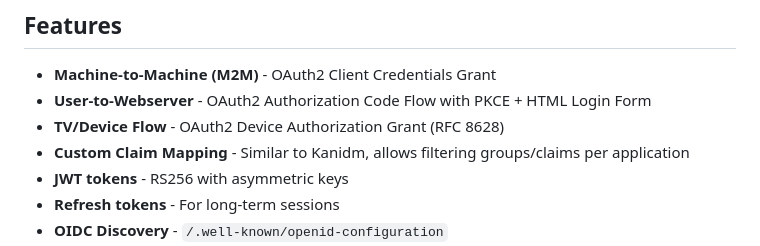
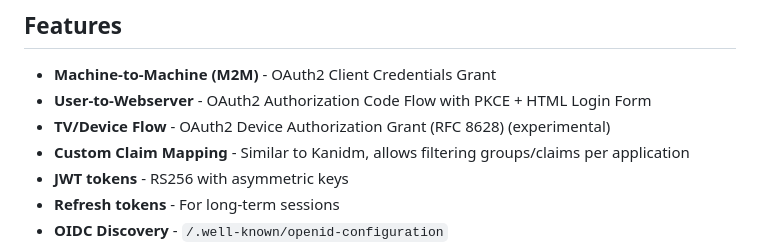
Before and after one commit to martinmares/simple-idm-server, a Markdown page: README.md, the part around the change. GitHub-like rendering.

```diff
--- a/README.md
+++ b/README.md
@@ -6,7 +6,7 @@ A simple OAuth2/OIDC Identity Provider Server written in Rust.
 
 - **Machine-to-Machine (M2M)** - OAuth2 Client Credentials Grant
 - **User-to-Webserver** - OAuth2 Authorization Code Flow with PKCE + HTML Login Form
-- **TV/Device Flow** - OAuth2 Device Authorization Grant (RFC 8628)
+- **TV/Device Flow** - OAuth2 Device Authorization Grant (RFC 8628) (experimental)
 - **Custom Claim Mapping** - Similar to Kanidm, allows filtering groups/claims per application
 - **JWT tokens** - RS256 with asymmetric keys
 - **Refresh tokens** - For long-term sessions
```
Also changed, not shown: docs/QUICKSTART.md (+8 -23 lines), docs/cz/GRAFANA_INTEGRACE.md (+3 -13 lines).
